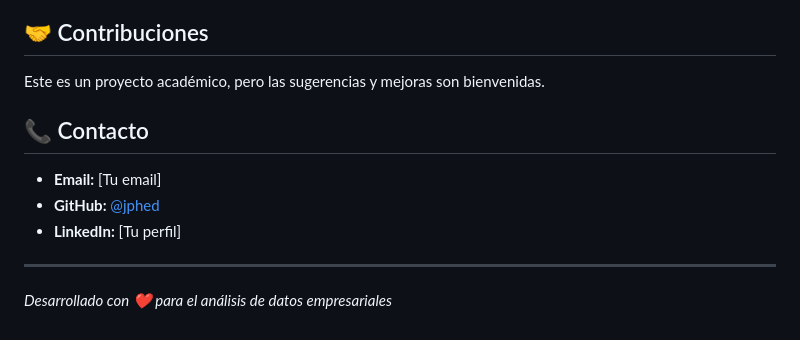
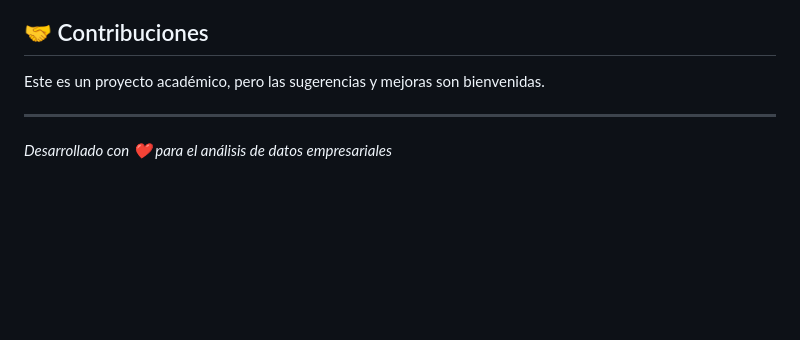
Before and after one commit to jphed/Papeleria-Lupita, a Markdown page: README.md, the part around the change. GitHub-like rendering; blank space fills up the shorter version.

```diff
--- a/README.md
+++ b/README.md
@@ -167,11 +167,6 @@ Este proyecto es desarrollado con fines educativos y académicos. Todos los dere
 
 Este es un proyecto académico, pero las sugerencias y mejoras son bienvenidas.
 
-## 📞 Contacto
-
-- **Email:** [Tu email]
-- **GitHub:** [@jphed](https://github.com/jphed)
-- **LinkedIn:** [Tu perfil]
 
 ---
 
```
